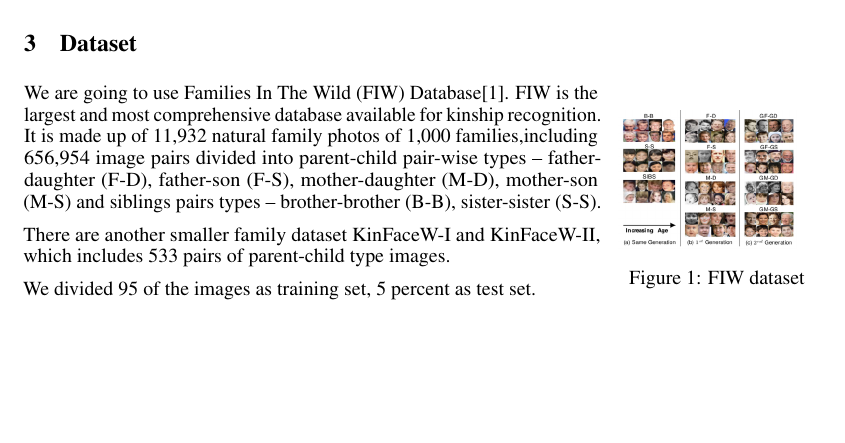
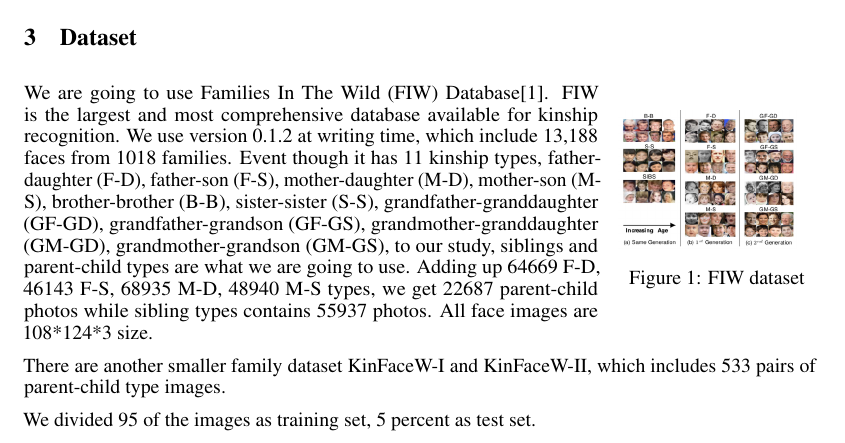
Before and after one commit to brucelau-github/cs230, a LaTeX document (propose.tex): part of page 1 of 2, cut so that both start at the same text, the shorter picture padded with empty space. Compiled offline with pdfLaTeX.

Commit message:
data set

```diff
--- a/propose.tex
+++ b/propose.tex
@@ -56,11 +56,7 @@ improve a lot.
 \end{wrapfigure}
 
 We are going to use Families In The Wild (FIW) Database[1]. FIW is the largest and
-most comprehensive database available for kinship recognition. It is made up of
-11,932 natural family photos of 1,000 families,including 656,954 image pairs
-divided into parent-child pair-wise types -- father-daughter (F-D), father-son
-(F-S), mother-daughter (M-D), mother-son (M-S) and siblings pairs types --
-brother-brother (B-B), sister-sister (S-S).
+most comprehensive database available for kinship recognition. We use version 0.1.2 at writing time, which include 13,188 faces from 1018 families. Event though it has 11 kinship types, father-daughter (F-D), father-son (F-S), mother-daughter (M-D), mother-son (M-S), brother-brother (B-B), sister-sister (S-S), grandfather-granddaughter (GF-GD), grandfather-grandson (GF-GS),  grandmother-granddaughter (GM-GD), grandmother-grandson (GM-GS), to our study, siblings and parent-child types are what we are going to use. Adding up 64669 F-D, 46143 F-S, 68935 M-D, 48940 M-S types, we get 22687 parent-child photos while sibling types contains 55937 photos. All face images are 108*124*3 size.
 
 There are another smaller family dataset KinFaceW-I and KinFaceW-II, which
 includes 533 pairs of parent-child type images.
```
